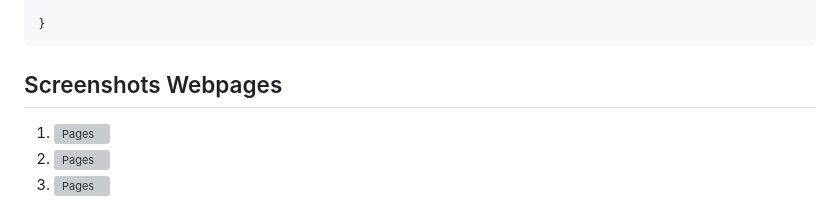
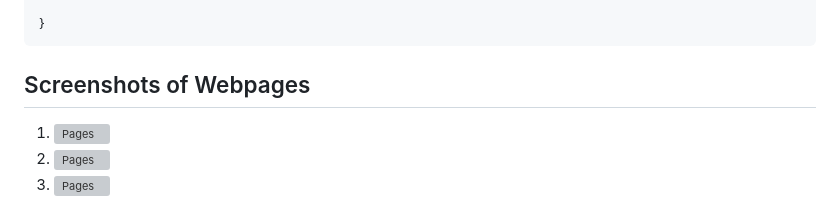
Before and after one commit to jenaecodes/E-Commerce-Website, a Markdown page: README.md, the part around the change. Rendered like a GitHub page; grey boxes are pictures that could not be loaded.

Commit message:
Updated ReadMe File
Updated ReadMe File

````diff
--- a/README.md
+++ b/README.md
@@ -87,7 +87,7 @@ This is a capstone project for my Software Engineer Apprenticeship at Year Up. T
   ```
 
 
-  ## Screenshots Webpages
+  ## Screenshots of Webpages
 
   1. <img src="images3/1.png" alt="Pages" width="300" height="280">
 
````
